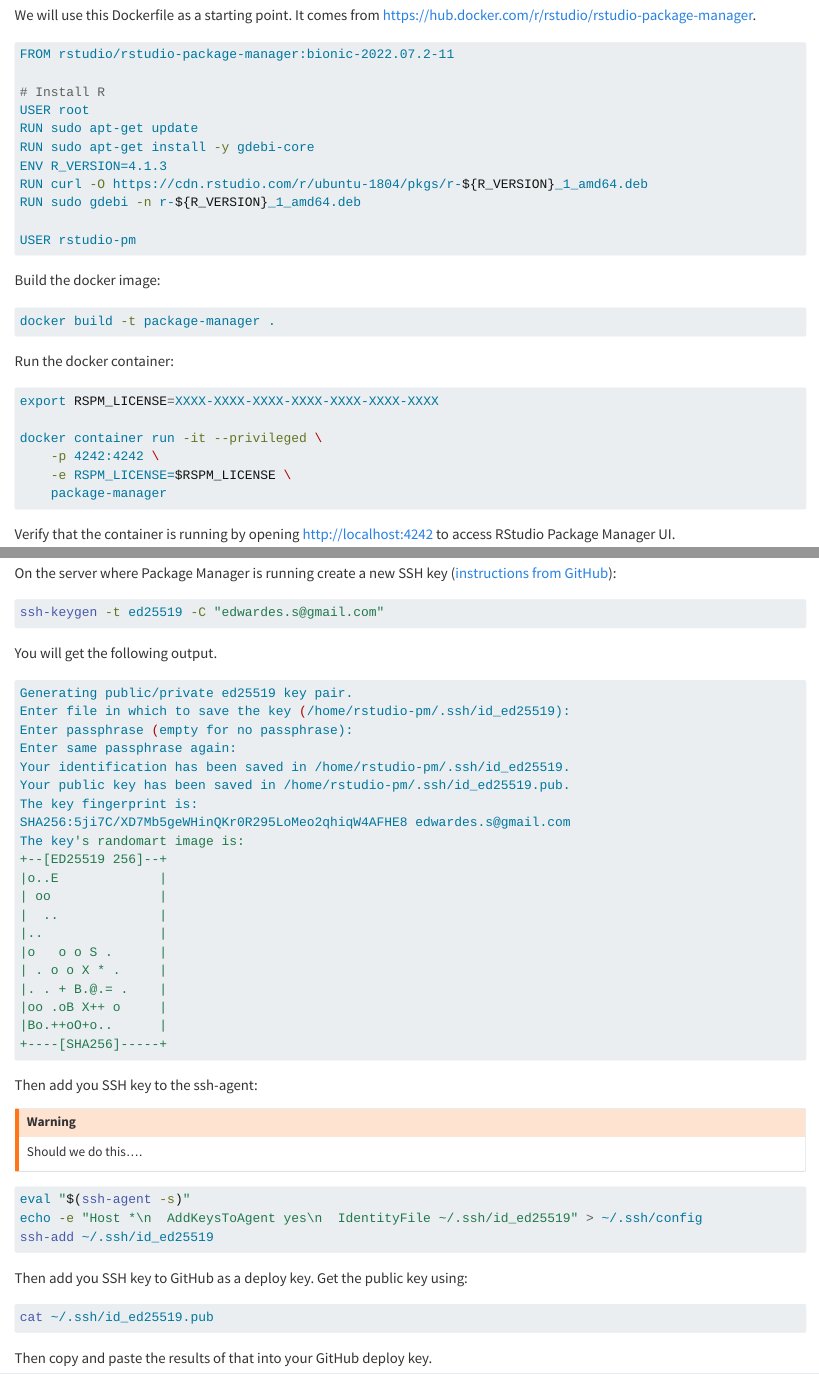
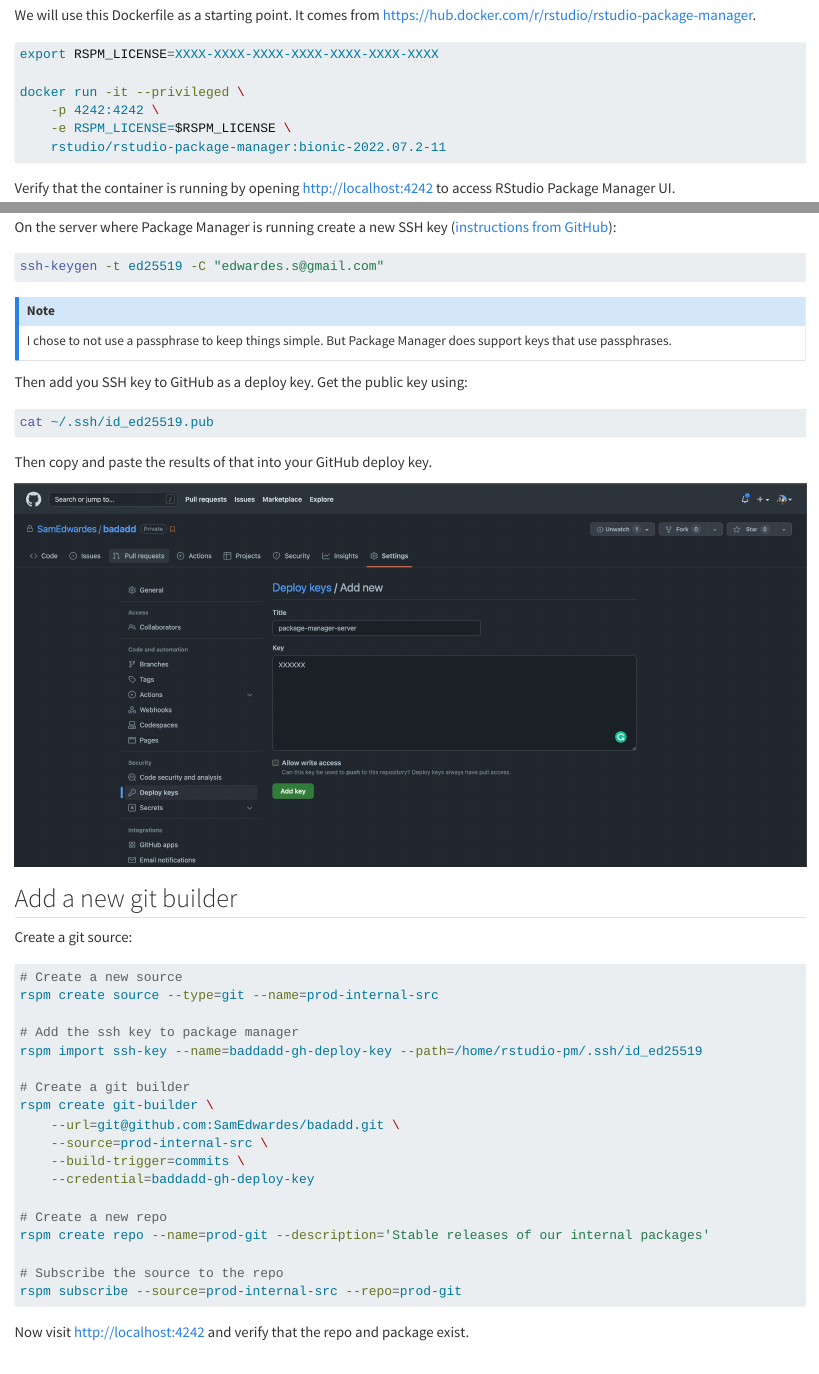
Before and after one commit to SamEdwardes/posit-experiments, a Quarto document (posts/2022-09-09-pm-with-gh-deploy-keys/index.qmd): the page in a window 1100 px wide, from 260 px down, and a second part further down, joined at a grey line. Rendered offline with R 4.5, knitr and Pandoc in place of Quarto, with nearby package versions; long lines of code are wrapped.

Commit message:
Shorter!

````diff
--- a/posts/2022-09-09-pm-with-gh-deploy-keys/index.qmd
+++ b/posts/2022-09-09-pm-with-gh-deploy-keys/index.qmd
@@ -10,34 +10,12 @@
 We will use this Dockerfile as a starting point. It comes from <https://hub.docker.com/r/rstudio/rstudio-package-manager>.
 
 ```bash
-FROM rstudio/rstudio-package-manager:bionic-2022.07.2-11
-
-# Install R
-USER root
-RUN sudo apt-get update
-RUN sudo apt-get install -y gdebi-core
-ENV R_VERSION=4.1.3
-RUN curl -O https://cdn.rstudio.com/r/ubuntu-1804/pkgs/r-${R_VERSION}_1_amd64.deb
-RUN sudo gdebi -n r-${R_VERSION}_1_amd64.deb
-
-USER rstudio-pm
-```
-
-Build the docker image:
-
-```bash
-docker build -t package-manager .
-```
-
-Run the docker container:
-
-```bash
 export RSPM_LICENSE=XXXX-XXXX-XXXX-XXXX-XXXX-XXXX-XXXX
 
-docker container run -it --privileged \
+docker run -it --privileged \
     -p 4242:4242 \
     -e RSPM_LICENSE=$RSPM_LICENSE \
-    package-manager
+    rstudio/rstudio-package-manager:bionic-2022.07.2-11
 ```
 
 Verify that the container is running by opening <http://localhost:4242> to access RStudio Package Manager UI.
@@ -72,42 +50,9 @@
 ssh-keygen -t ed25519 -C "edwardes.s@gmail.com"
 ```
 
-You will get the following output.
-
-```bash
-Generating public/private ed25519 key pair.
-Enter file in which to save the key (/home/rstudio-pm/.ssh/id_ed25519):
-Enter passphrase (empty for no passphrase):
-Enter same passphrase again:
-Your identification has been saved in /home/rstudio-pm/.ssh/id_ed25519.
-Your public key has been saved in /home/rstudio-pm/.ssh/id_ed25519.pub.
-The key fingerprint is:
-SHA256:5ji7C/XD7Mb5geWHinQKr0R295LoMeo2qhiqW4AFHE8 edwardes.s@gmail.com
-The key's randomart image is:
-+--[ED25519 256]--+
-|o..E             |
-| oo              |
-|  ..             |
-|..               |
-|o   o o S .      |
-| . o o X * .     |
-|. . + B.@.= .    |
-|oo .oB X++ o     |
-|Bo.++oO+o..      |
-+----[SHA256]-----+
-```
-
-Then add you SSH key to the ssh-agent:
-
-:::{.callout-warning}
-Should we do this....
+:::{.callout-note}
+I chose to not use a passphrase to keep things simple. But Package Manager does support keys that use passphrases.
 :::
-
-```bash
-eval "$(ssh-agent -s)"
-echo -e "Host *\n  AddKeysToAgent yes\n  IdentityFile ~/.ssh/id_ed25519" > ~/.ssh/config
-ssh-add ~/.ssh/id_ed25519
-```
 
 Then add you SSH key to GitHub as a deploy key. Get the public key using:
 
@@ -130,13 +75,17 @@
 # Add the ssh key to package manager
 rspm import ssh-key --name=baddadd-gh-deploy-key --path=/home/rstudio-pm/.ssh/id_ed25519
 
+# Create a git builder
 rspm create git-builder \
     --url=git@github.com:SamEdwardes/badadd.git \
     --source=prod-internal-src \
     --build-trigger=commits \
     --credential=baddadd-gh-deploy-key
 
+# Create a new repo
 rspm create repo --name=prod-git --description='Stable releases of our internal packages'
+
+# Subscribe the source to the repo
 rspm subscribe --source=prod-internal-src --repo=prod-git
 ```
 
````
Also changed, not shown: posts/2022-09-09-pm-with-gh-deploy-keys/index.qmd (4 more changed lines).
